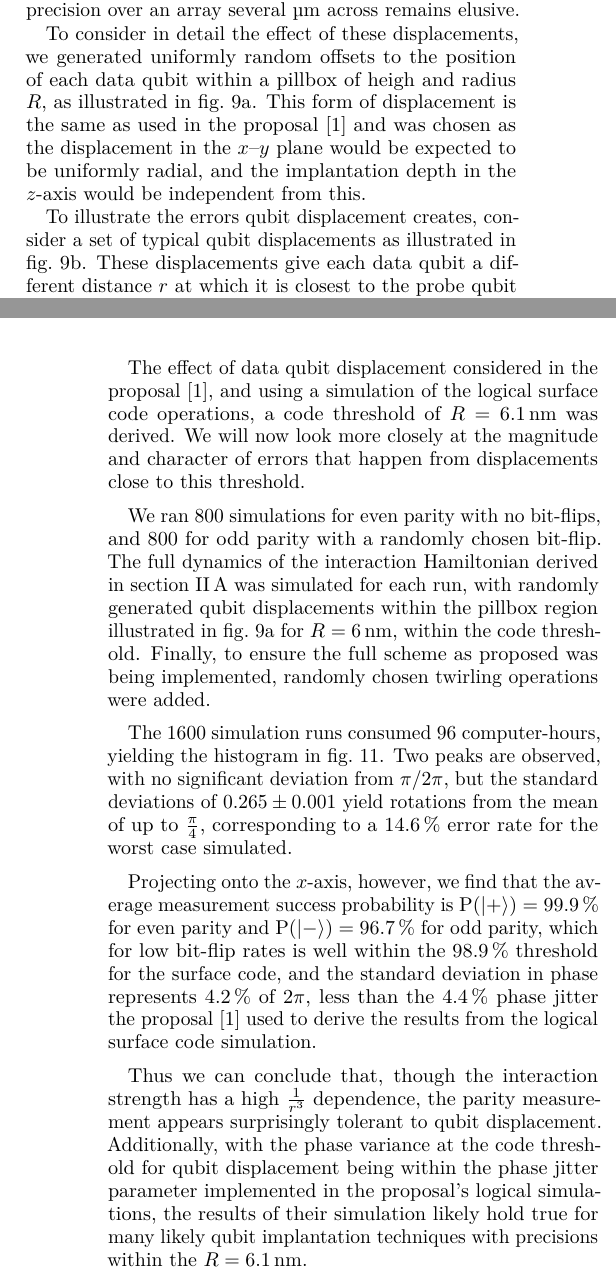
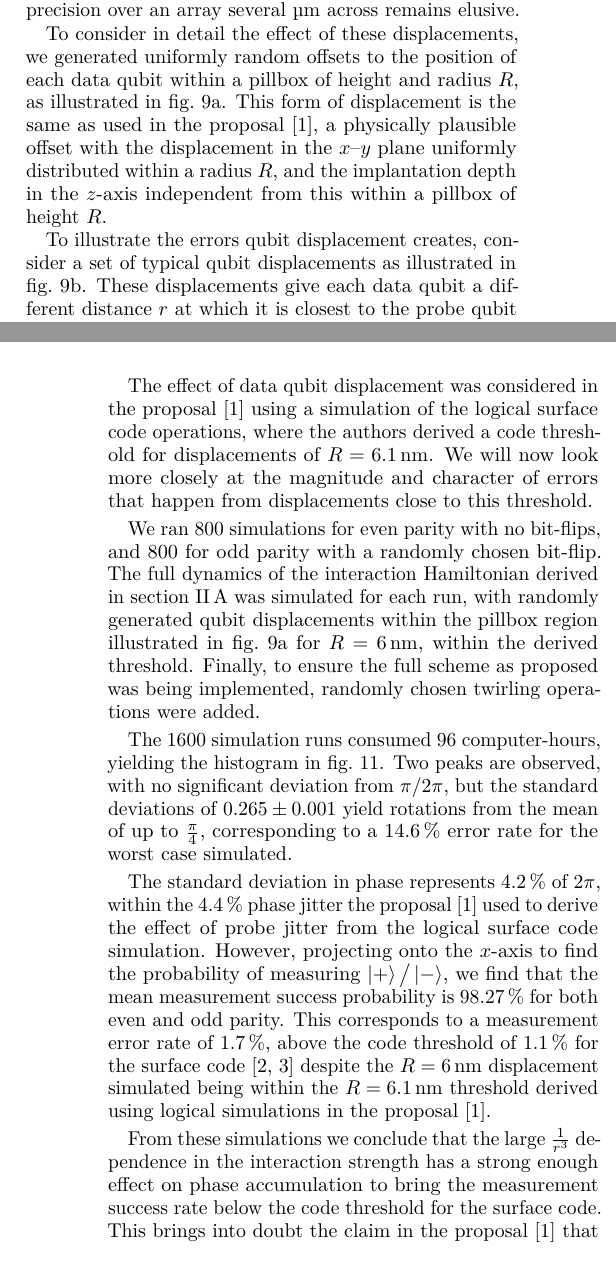
Before and after one commit to sqvarfort/data_probe_qubit_simulation, a LaTeX paper (writeup/report.tex, which reads writeup/displacement.tex, writeup/displacementsimulation.tex): two parts of the columns of pages 6 and 7 of 11, joined at a grey line, cut so that both start at the same text. Compiled offline with pdfLaTeX.

Commit message:
Wrote more pessimistic conclusion to qubit displacement

```diff
--- a/writeup/displacement.tex
+++ b/writeup/displacement.tex
@@ -2,9 +2,9 @@
 \subsection{Data qubit displacement}
 The proposal \cite{OGorman2016} as described in section \ref{sec:PhysicalImplementation} utilises two distinct qubit arrays each of lattice constant $D$, separated by a distance $d$ perpendicular to the planes. To achieve reasonable interaction times compared to qubit decoherence times, distances $D = \SI{400}{\nano\metre}$ and $d = \SI{40}{\nano\metre}$ have been chosen for simulation.
 
-It is may prove unrealistic, however, to expect to be able to deterministically place qubits with \si{\nano\metre} precision in a scalable manner. Resolutions of \SI{10}{\nano\metre} can be achieved using e-beam lithography \cite{Vieu2000a} or nanostencil masks \cite{Weis2008}, combined with single-ion implantation techniques \cite{Jamieson2005}. STM patterning techniques offer atomic precision of dopants in Si \cite{Schofield2003} but a method of maintaining this precision over an array several \si{\micro\metre} across remains elusive.
+It may prove unrealistic, however, to expect to be able to deterministically place qubits with \si{\nano\metre} precision in a scalable manner. Resolutions of \SI{10}{\nano\metre} can be achieved using e-beam lithography \cite{Vieu2000a} or nanostencil masks \cite{Weis2008}, combined with single-ion implantation techniques \cite{Jamieson2005}. STM patterning techniques offer atomic precision of dopants in Si \cite{Schofield2003} but a method of maintaining this precision over an array several \si{\micro\metre} across remains elusive.
 
-To consider in detail the effect of these displacements, we generated uniformly random offsets to the position of each data qubit within a pillbox of heigh and radius $R$, as illustrated in fig.\@ \ref{fig:pillbox}. This form of displacement is the same as used in the proposal \cite{OGorman2016} and was chosen as the displacement in the $x$--$y$ plane would be expected to be uniformly radial, and the implantation depth in the $z$-axis would be independent from this.
+To consider in detail the effect of these displacements, we generated uniformly random offsets to the position of each data qubit within a pillbox of height and radius $R$, as illustrated in fig.\@ \ref{fig:pillbox}. This form of displacement is the same as used in the proposal \cite{OGorman2016}, a physically plausible offset with the displacement in the $x$--$y$ plane uniformly distributed within a radius $R$, and the implantation depth in the $z$-axis independent from this within a pillbox of height $R$.
 
 To illustrate the errors qubit displacement creates, consider a set of typical qubit displacements as illustrated in fig.\@ \ref{fig:qubitdisplacements}. These displacements give each data qubit a different distance $r$ at which it is closest to the probe qubit as it passes overhead, resulting in a different interaction strength. Hence the phase accumulated for each data qubit varies from the ideal $\tfrac{\pi}{2}$ by an independent amount. These errors are systematic in that the same phases are picked up for each parity measurement, unlike the probe jitter considered in section \ref{sec:jitter}.
 
--- a/writeup/displacementsimulation.tex
+++ b/writeup/displacementsimulation.tex
@@ -1,14 +1,18 @@
 
 \subsubsection{Displacement simulation}\label{sec:DisplacementSimulation}
-The effect of data qubit displacement considered in the proposal \cite{OGorman2016}, and using a simulation of the logical surface code operations, a code threshold of $R=\SI{6.1}{\nano\metre}$ was derived. We will now look more closely at the magnitude and character of errors that happen from displacements close to this threshold.
+The effect of data qubit displacement was considered in the proposal \cite{OGorman2016} using a simulation of the logical surface code operations, where the authors derived a code threshold for displacements of $R=\SI{6.1}{\nano\metre}$. We will now look more closely at the magnitude and character of errors that happen from displacements close to this threshold.
 
-We ran 800 simulations for even parity with no bit-flips, and 800 for odd parity with a randomly chosen bit-flip. The full dynamics of the interaction Hamiltonian derived in section \ref{sec:dipole-dipole} was simulated for each run, with randomly generated qubit displacements within the pillbox region illustrated in fig.\@ \ref{fig:pillbox} for $R = \SI{6}{\nano\metre}$, within the code threshold. Finally, to ensure the full scheme as proposed was being implemented, randomly chosen twirling operations were added.
+We ran 800 simulations for even parity with no bit-flips, and 800 for odd parity with a randomly chosen bit-flip. The full dynamics of the interaction Hamiltonian derived in section \ref{sec:dipole-dipole} was simulated for each run, with randomly generated qubit displacements within the pillbox region illustrated in fig.\@ \ref{fig:pillbox} for $R = \SI{6}{\nano\metre}$, within the derived threshold. Finally, to ensure the full scheme as proposed was being implemented, randomly chosen twirling operations were added.
 
 The 1600 simulation runs consumed 96 computer-hours, yielding the histogram in fig.\@ \ref{fig:DisplacementHistogram}. Two peaks are observed, with no significant deviation from $\pi$/$2\pi$, but the standard deviations of \num{0.265+-0.001} yield rotations from the mean of up to $\tfrac{\pi}{4}$, corresponding to a \SI{14.6}{\percent} error rate for the worst case simulated.
 
-Projecting onto the $x$-axis, however, we find that the average measurement success probability is $\mathrm{P(\ket{+}) = \SI{99.9}{\percent}}$ for even parity and $\mathrm{P(\ket{-}) = \SI{96.7}{\percent}}$ for odd parity, which for low bit-flip rates is well within the \SI{98.9}{\percent} threshold for the surface code, and the standard deviation in phase represents \SI{4.2}{\percent} of $2\pi$, less than the \SI{4.4}{\percent} phase jitter the proposal \cite{OGorman2016} used to derive the results from the logical surface code simulation.
+The standard deviation in phase represents \SI{4.2}{\percent} of $2\pi$, within the \SI{4.4}{\percent} phase jitter the proposal \cite{OGorman2016} used to derive the effect of probe jitter from the logical surface code simulation. However, projecting onto the $x$-axis to find the probability of measuring $\ket{+}\big/\ket{-}$, we find that the mean measurement success probability is \SI{98.27}{\percent} for both even and odd parity. This corresponds to a measurement error rate of \SI{1.7}{\percent}, above the code threshold of \SI{1.1}{\percent} for the surface code \cite{Wang2011,Fowler2012} despite the $R = \SI{6}{\nano\metre}$ displacement simulated being within the $R=\SI{6.1}{\nano\metre}$ threshold derived using logical simulations in the proposal \cite{OGorman2016}.
 
-Thus we can conclude that, though the interaction strength has a high $\tfrac{1}{r^3}$ dependence, the parity measurement appears surprisingly tolerant to qubit displacement. Additionally, with the phase variance at the code threshold for qubit displacement being within the phase jitter parameter implemented in the proposal's logical simulations, the results of their simulation likely hold true for many likely qubit implantation techniques with precisions within the $R=\SI{6.1}{\nano\metre}$.
+From these simulations we conclude that the large $\tfrac{1}{r^3}$ dependence in the interaction strength has a strong enough effect on phase accumulation to bring the measurement success rate below the code threshold for the surface code. This brings into doubt the claim in the proposal \cite{OGorman2016} that the code is tolerant to physically plausible qubit displacements, and more work will be needed to resolve this and potentially calculate a new threshold.
+
+%Thus we can conclude that, though the interaction strength has a high $\tfrac{1}{r^3}$ dependence, the parity measurement appears surprisingly tolerant to qubit displacement. Additionally, with the phase variance at the code threshold for qubit displacement being within the phase jitter parameter implemented in the proposal's logical simulations, the results of their simulation likely hold true for many likely qubit implantation techniques with precisions within the $R=\SI{6.1}{\nano\metre}$. % THIS IS BULLSHIT
+
+
 
 
 \begin{figure}
```
Also changed, not shown: writeup/twirling.tex (+1 -1 lines), writeup/displacement.tex (4 more changed lines).
